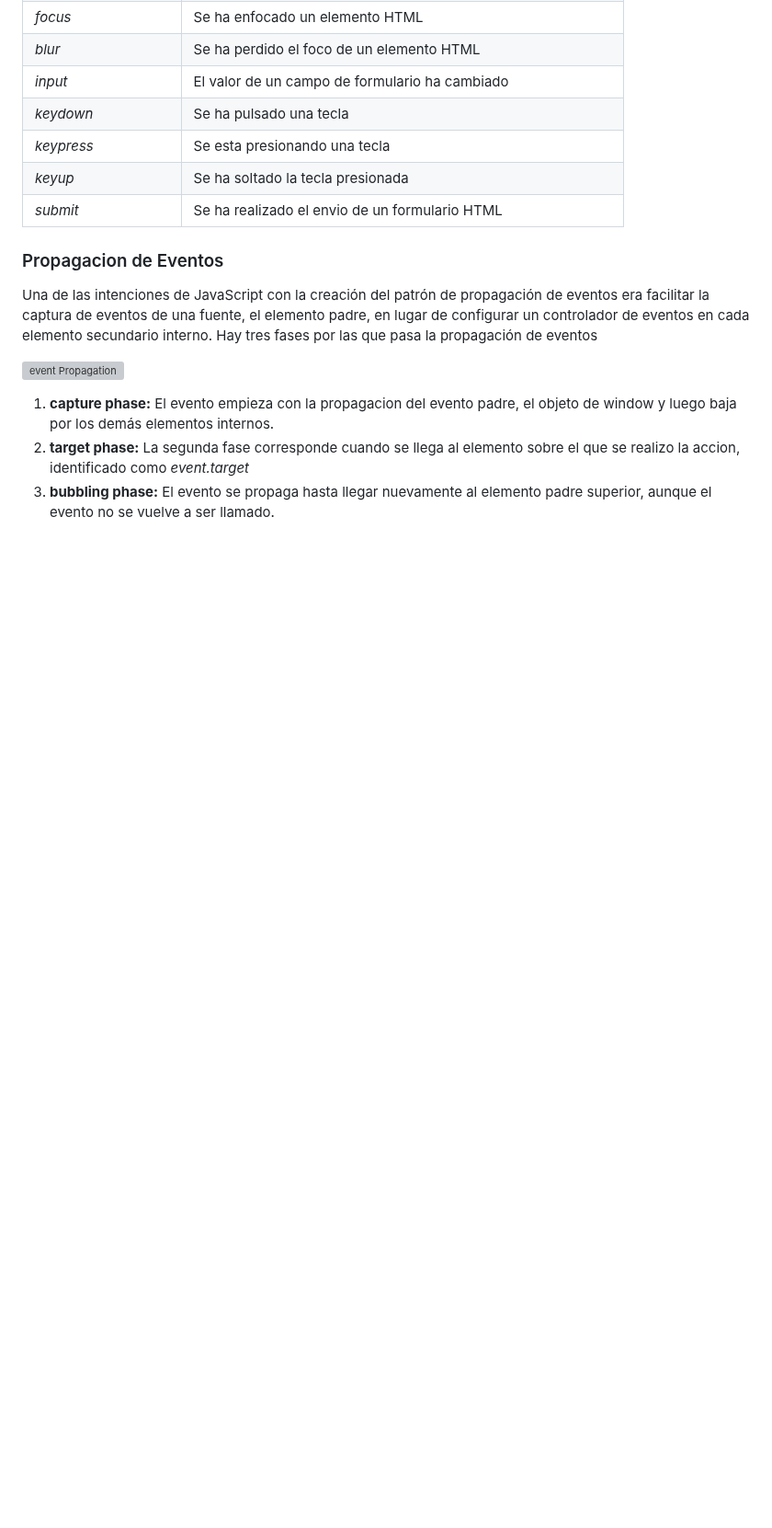
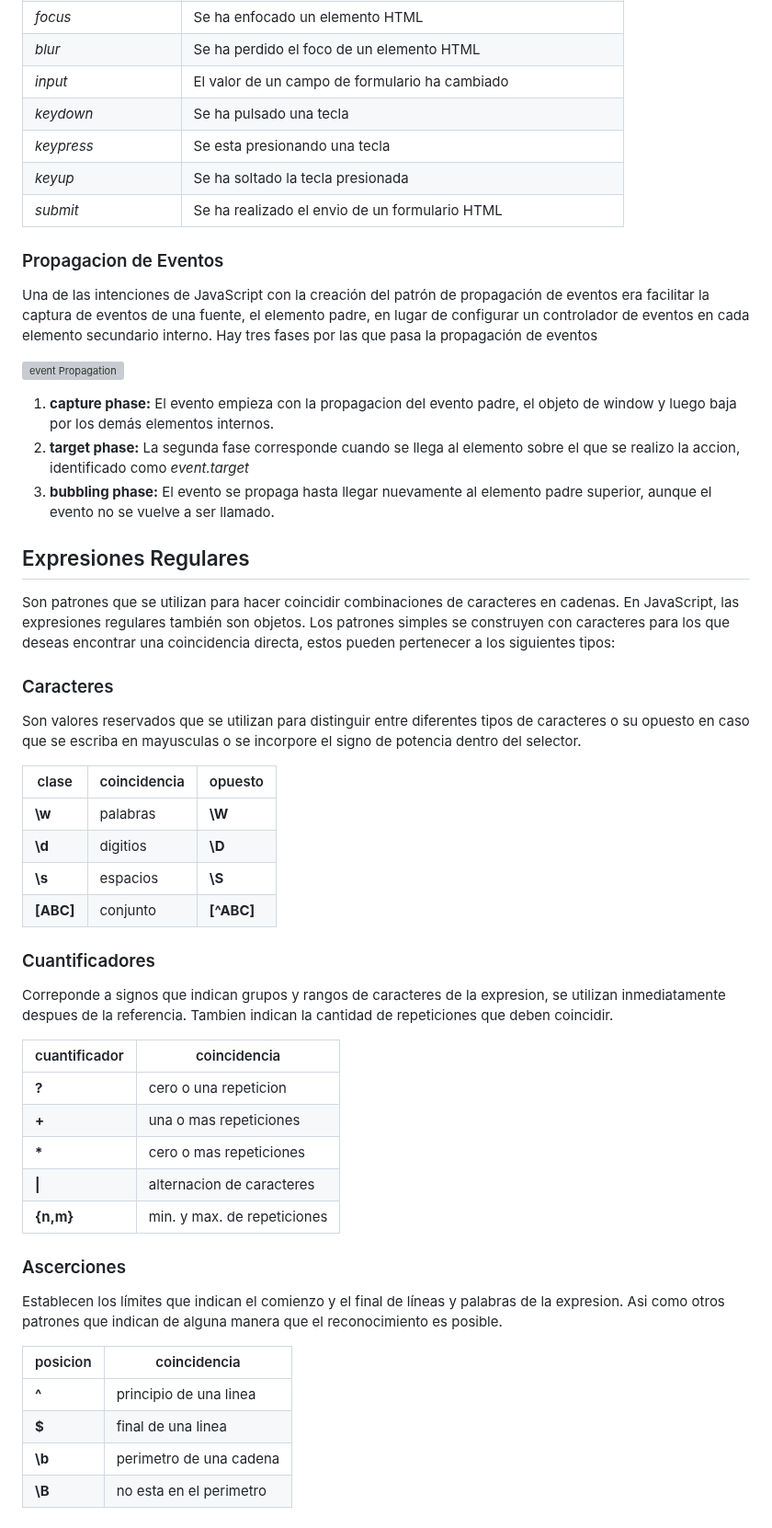
Before and after one commit to fpescar-lxv14/js-avanzado, a Markdown page: readme.md, the part around the change. Shown at 92% size. Rendered like a GitHub page; blank space fills up the shorter version; grey boxes are pictures that could not be loaded.

Commit message:
agregar contenido regexp

```diff
--- a/readme.md
+++ b/readme.md
@@ -139,3 +139,41 @@ Una de las intenciones de JavaScript con la creación del patrón de propagació
 1. __capture phase:__ El evento empieza con la propagacion del evento padre, el objeto de window y luego baja por los demás elementos internos.
 1. __target phase:__ La segunda fase corresponde cuando se llega al elemento sobre el que se realizo la accion, identificado como _event.target_
 1. __bubbling phase:__ El evento se propaga hasta llegar nuevamente al elemento padre superior, aunque el evento no se vuelve a ser llamado.
+
+## Expresiones Regulares
+
+Son patrones que se utilizan para hacer coincidir combinaciones de caracteres en cadenas. En JavaScript, las expresiones regulares también son objetos. Los patrones simples se construyen con caracteres para los que deseas encontrar una coincidencia directa, estos pueden pertenecer a los siguientes tipos:
+
+### Caracteres
+
+Son valores reservados que se utilizan para distinguir entre diferentes tipos de caracteres o su opuesto en caso que se escriba en mayusculas o se incorpore el signo de potencia dentro del selector.
+
+| clase | coincidencia | opuesto |
+|-|-|-|
+| __\w__    | palabras | __\W__
+| __\d__    | digitios | __\D__
+| __\s__    | espacios | __\S__
+| __[ABC]__ | conjunto | __[^ABC]__
+
+### Cuantificadores
+
+Correponde a signos que indican grupos y rangos de caracteres de la expresion, se utilizan inmediatamente despues de la referencia. Tambien indican la cantidad de repeticiones que deben coincidir.
+
+| cuantificador | coincidencia|
+|-|-|
+| __?__     | cero o una repeticion
+| __+__     | una o mas repeticiones
+| __*__     | cero o mas repeticiones
+| __\|__    | alternacion de caracteres
+| __{n,m}__ | min. y max. de repeticiones
+
+### Ascerciones
+
+Establecen los límites que indican el comienzo y el final de líneas y palabras de la expresion. Asi como otros patrones que indican de alguna manera que el reconocimiento es posible.
+
+| posicion  | coincidencia |
+|-|-|
+| __^__     | principio de una linea
+| __$__     | final de una linea
+| __\b__    | perimetro de una cadena
+| __\B__    | no esta en el perimetro
```
